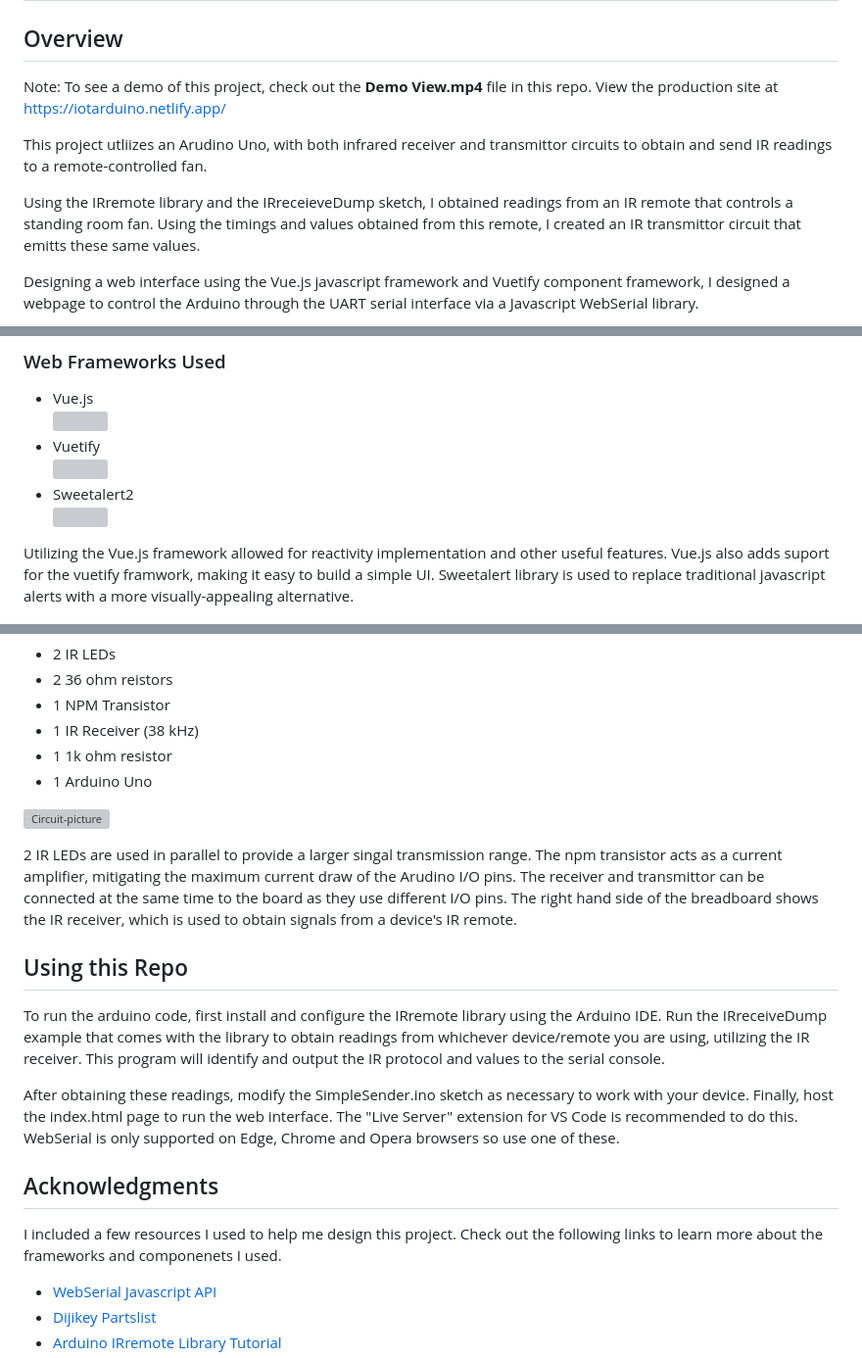
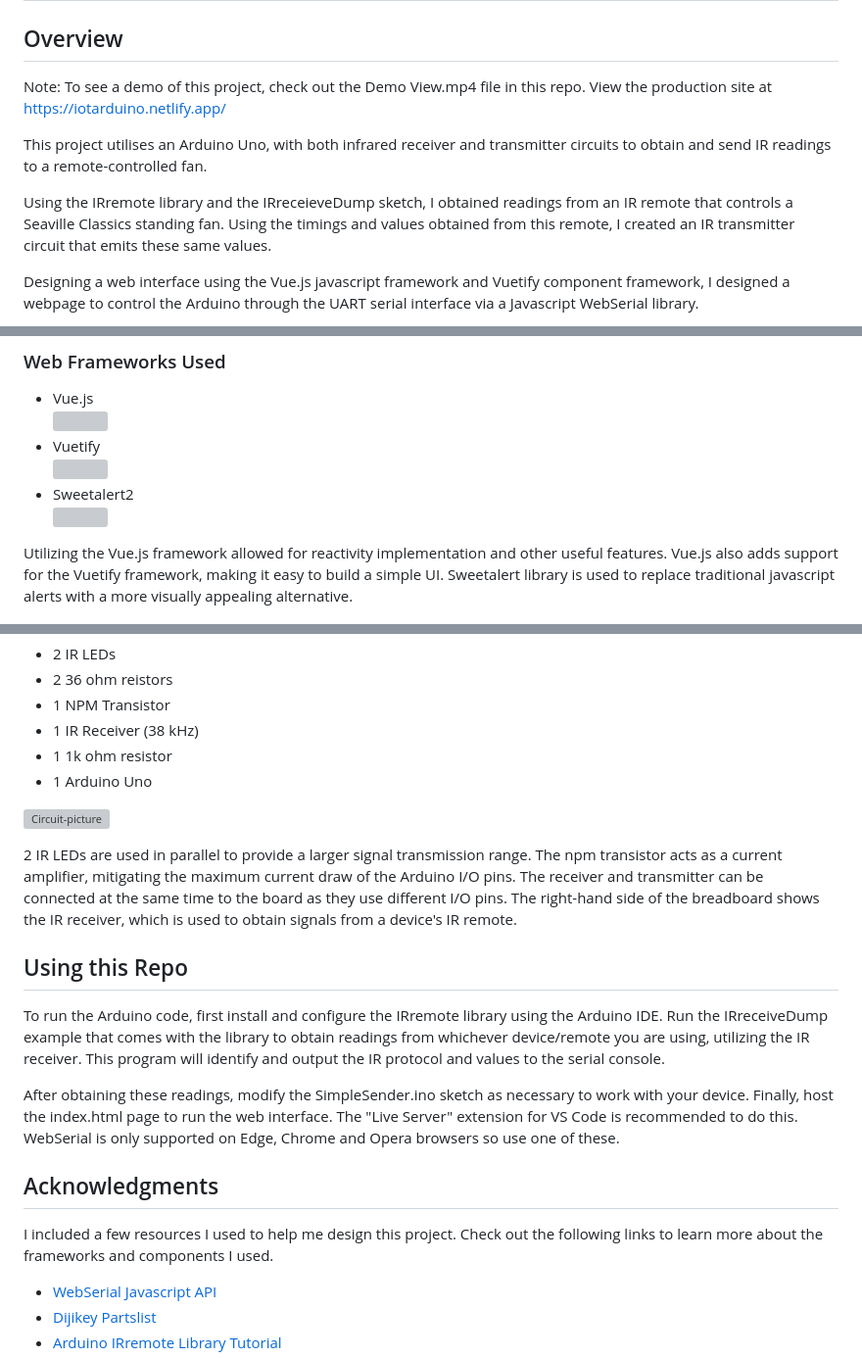
Before and after one commit to Isaac-Thomas/iotArduino, a Markdown page: README.md, 3 parts joined by grey strips. Shown: that part at 98% size. Drawn GitHub-style; grey boxes are pictures that could not be loaded.

Commit message:
'spellcheck'

```diff
--- a/README.md
+++ b/README.md
@@ -1,11 +1,11 @@
 # Arduino IR Web Interface Project
 
 ## Overview
-Note: To see a demo of this project, check out the **Demo View.mp4** file in this repo. View the production site at https://iotarduino.netlify.app/
+Note: To see a demo of this project, check out the Demo View.mp4 file in this repo. View the production site at https://iotarduino.netlify.app/
 
-This project utliizes an Arudino Uno, with both infrared receiver and transmittor circuits to obtain and send IR readings to a remote-controlled fan.
+This project utilises an Arduino Uno, with both infrared receiver and transmitter circuits to obtain and send IR readings to a remote-controlled fan.
 
-Using the IRremote library and the IRreceieveDump sketch, I obtained readings from an IR remote that controls a standing room fan. Using the timings and values obtained from this remote, I created an IR transmittor circuit that emitts these same values.
+Using the IRremote library and the IRreceieveDump sketch, I obtained readings from an IR remote that controls a Seaville Classics standing fan. Using the timings and values obtained from this remote, I created an IR transmitter circuit that emits these same values.
 
 Designing a web interface using the Vue.js javascript framework and Vuetify component framework, I designed a webpage to control the Arduino through the UART serial interface via a Javascript WebSerial library.
 
@@ -19,7 +19,7 @@ Designing a web interface using the Vue.js javascript framework and Vuetify comp
 * Sweetalert2
 [<br><img src="https://raw.githubusercontent.com/sweetalert2/sweetalert2/HEAD/assets/swal2-logo.png" width="250"/>](https://raw.githubusercontent.com/sweetalert2/sweetalert2/HEAD/assets/swal2-logo.png)
 
-Utilizing the Vue.js framework allowed for reactivity implementation and other useful features. Vue.js also adds suport for the vuetify framwork, making it easy to build a simple UI. Sweetalert library is used to replace traditional javascript alerts with a more visually-appealing alternative.
+Utilizing the Vue.js framework allowed for reactivity implementation and other useful features. Vue.js also adds support for the Vuetify framework, making it easy to build a simple UI. Sweetalert library is used to replace traditional javascript alerts with a more visually appealing alternative.
 
 ![Alert-picture][alert-picture]
 
@@ -33,18 +33,17 @@ Utilizing the Vue.js framework allowed for reactivity implementation and other u
 
 ![Circuit-picture][circuit-picture]
 
-2 IR LEDs are used in parallel to provide a larger singal transmission range. The npm transistor acts as a current amplifier, mitigating the maximum current draw of the Arudino I/O pins. The receiver and transmittor can be connected at the same time to the board as they use different I/O pins. The right hand side of the breadboard shows the IR receiver, which is used to obtain signals from a device's IR remote.
-
+2 IR LEDs are used in parallel to provide a larger signal transmission range. The npm transistor acts as a current amplifier, mitigating the maximum current draw of the Arduino I/O pins. The receiver and transmitter can be connected at the same time to the board as they use different I/O pins. The right-hand side of the breadboard shows the IR receiver, which is used to obtain signals from a device's IR remote.
 
 ## Using this Repo
-To run the arduino code, first install and configure the IRremote library using the Arduino IDE. Run the IRreceiveDump example that comes with the library to obtain readings from whichever device/remote you are using, utilizing the IR receiver. This program will identify and output the IR protocol and values to the serial console.
+To run the Arduino code, first install and configure the IRremote library using the Arduino IDE. Run the IRreceiveDump example that comes with the library to obtain readings from whichever device/remote you are using, utilizing the IR receiver. This program will identify and output the IR protocol and values to the serial console.
 
 After obtaining these readings, modify the SimpleSender.ino sketch as necessary to work with your device. Finally, host the index.html page to run the web interface. The "Live Server" extension for VS Code is recommended to do this. WebSerial is only supported on Edge, Chrome and Opera browsers so use one of these.
 
 <!-- ACKNOWLEDGMENTS -->
 ## Acknowledgments
 
-I included a few resources I used to help me design this project. Check out the following links to learn more about the frameworks and componenets I used.
+I included a few resources I used to help me design this project. Check out the following links to learn more about the frameworks and components I used.
 
 * [WebSerial Javascript API](https://makeabilitylab.github.io/physcomp/communication/web-serial.html)
 * [Dijikey Partslist](https://www.digikey.ca/en/maker/blogs/2021/how-to-send-and-receive-ir-signals-with-a-raspberry-pi)
```
